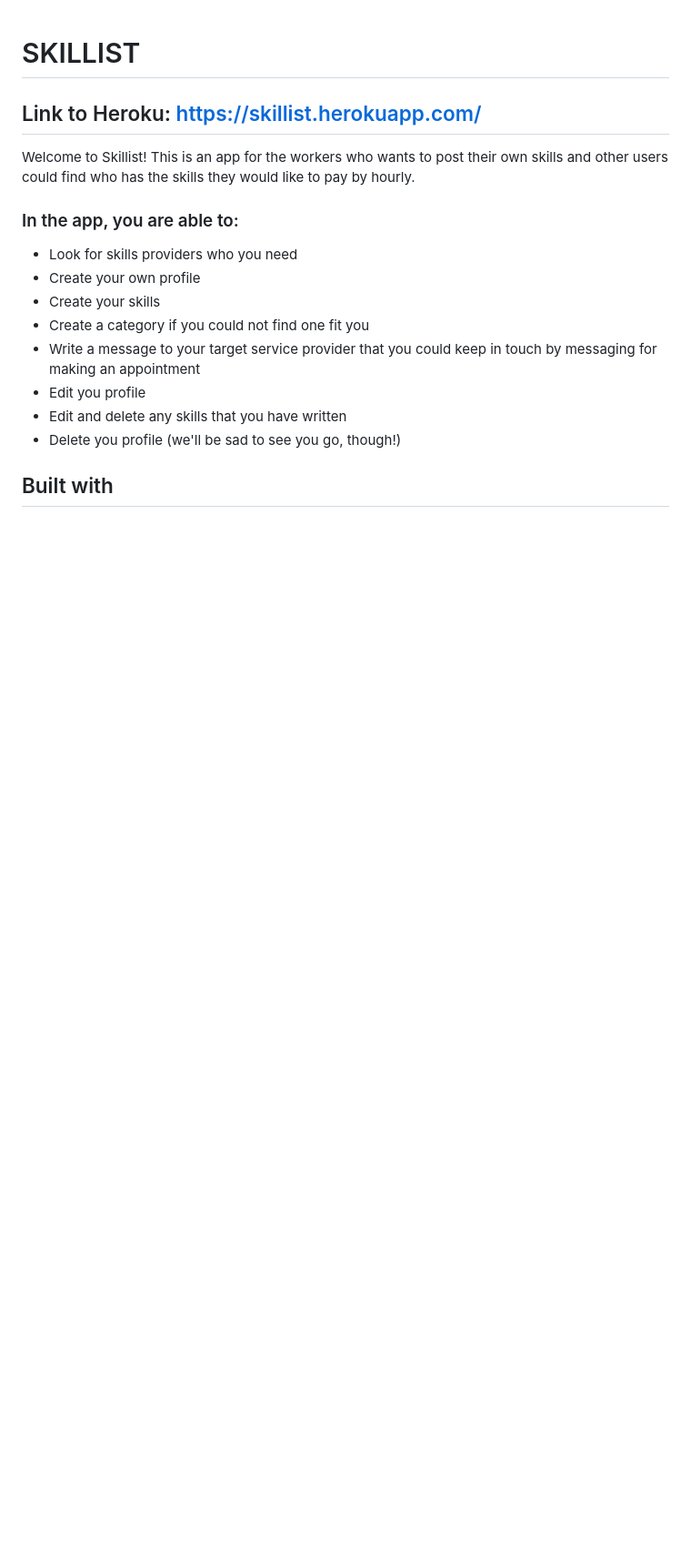
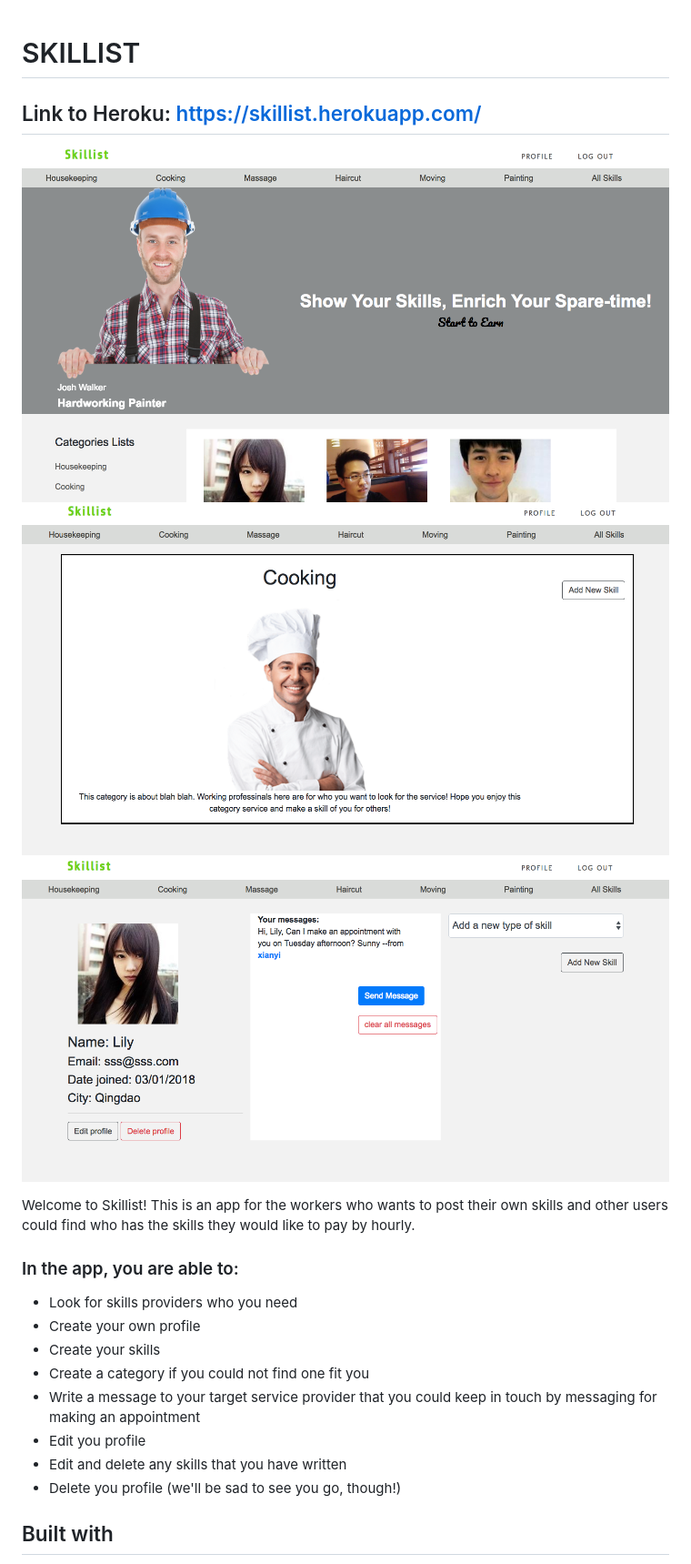
Before and after one commit to xianyi555/skillist, a Markdown page: README.md, the part around the change printed below. Shown: that part at 91% size. GitHub-like rendering; pictures changed too: app/assets/images/category_showpage.png (added), app/assets/images/homepage.png (added), app/assets/images/user_profilepage.png (added); blank space fills up the shorter version.

Commit message:
fix parts and readme file

```diff
--- a/README.md
+++ b/README.md
@@ -1,6 +1,10 @@
 # SKILLIST
 
 ## Link to Heroku: https://skillist.herokuapp.com/
+
+![Homepage](./app/assets/images/homepage.png)
+![category_showpage](./app/assets/images/category_showpage.png)
+![user_profilepage](./app/assets/images/user_profilepage.png)
 
 Welcome to Skillist! This is an app for the workers who wants to post their own skills and other users could find who has the skills they would like to pay by hourly.
 
```
Also changed, not shown: other parts of README.md (+6 -6 lines), app/assets/images/moving_category.png, 8 other files.
